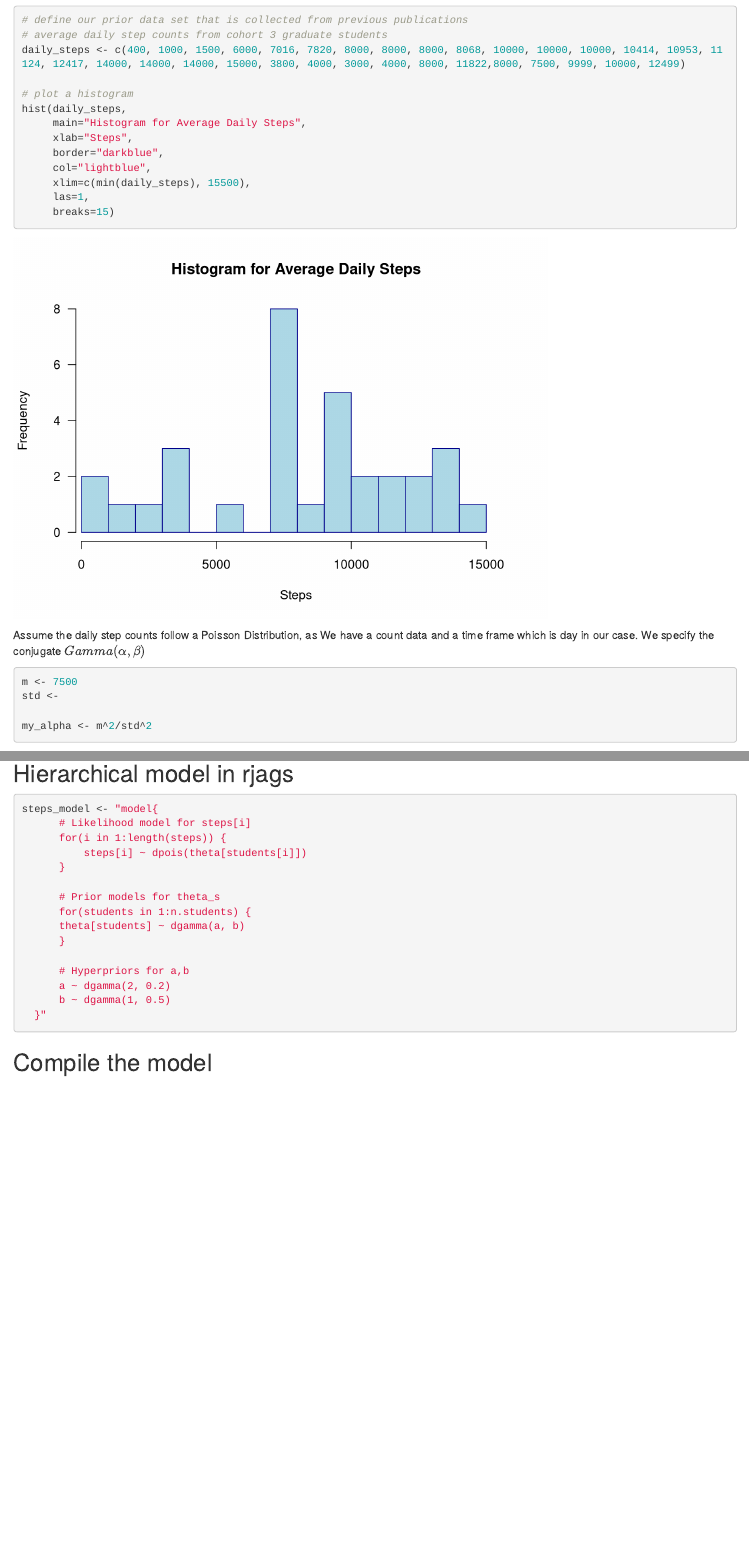
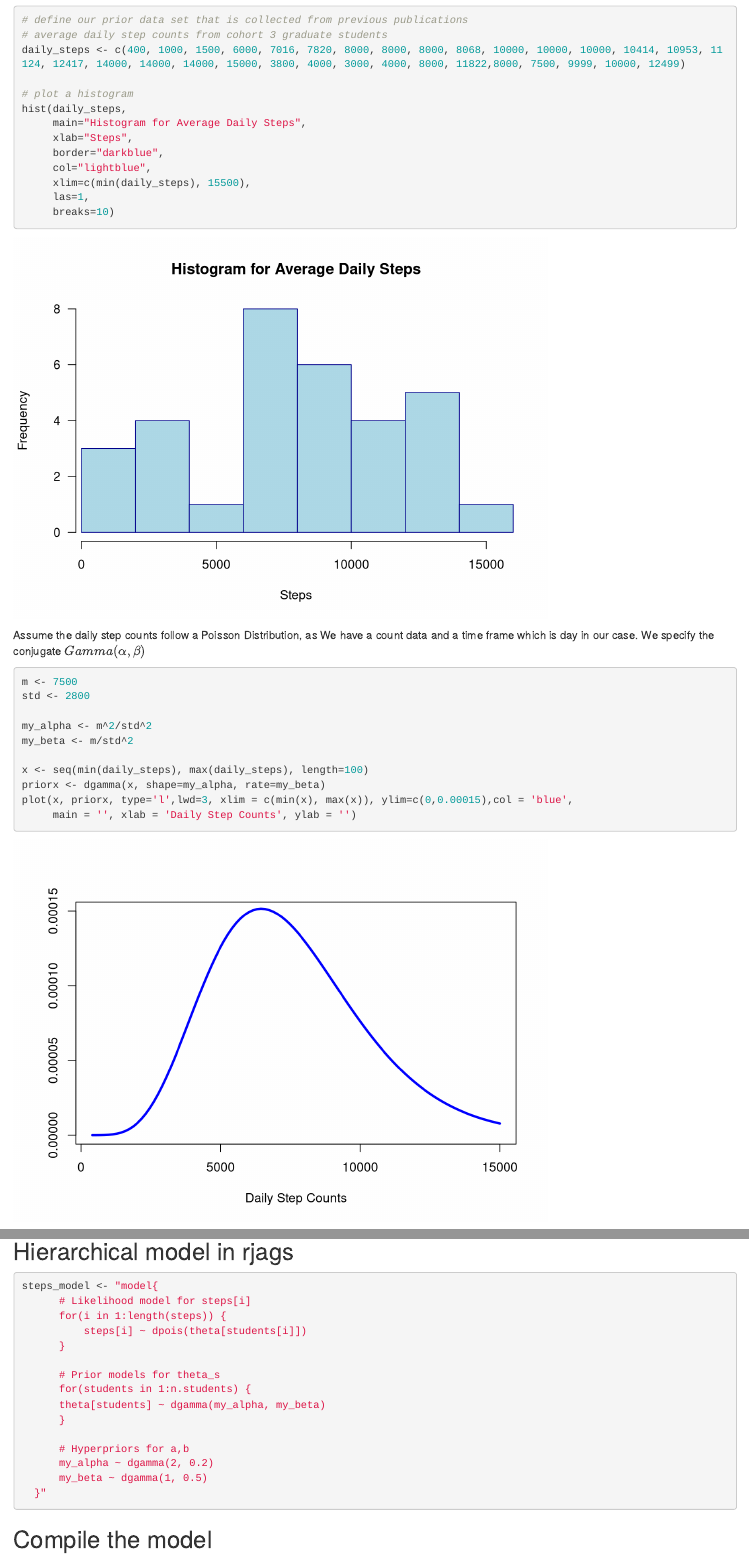
Before and after one commit to Kathyren/steps_day, an R Markdown document (base_mark_down.Rmd): the page in a window 1100 px wide, from 260 px down, and a second part further down, joined at a grey line. Rendered offline with R 4.5, knitr and Pandoc, with nearby package versions; some code elsewhere in the file could not run offline.

Commit message:
update the prior

````diff
--- a/base_mark_down.Rmd
+++ b/base_mark_down.Rmd
@@ -33,7 +33,7 @@ hist(daily_steps,
      col="lightblue",
      xlim=c(min(daily_steps), 15500),
      las=1,
-     breaks=15)
+     breaks=10)
 
 ```
 
@@ -41,15 +41,15 @@ Assume the daily step counts follow a Poisson Distribution, as We have a count d
 
 ```{r}
 m <- 7500
-std <-
+std <- 2800
 
 my_alpha <- m^2/std^2
 my_beta <- m/std^2
 
-x <- seq(0, 15500, length=100)
+x <- seq(min(daily_steps), max(daily_steps), length=100)
 priorx <- dgamma(x, shape=my_alpha, rate=my_beta)
-plot(x, priorx, type='l',lwd=3,xlim = c(0,7), ylim=c(0,0.8),col = 'blue',
-     main = '', xlab = 'theta', ylab = '')
+plot(x, priorx, type='l',lwd=3, xlim = c(min(x), max(x)), ylim=c(0,0.00015),col = 'blue',
+     main = '', xlab = 'Daily Step Counts', ylab = '')
 ```
 
 ## Data collection
@@ -89,12 +89,12 @@ steps_model <- "model{
 
       # Prior models for theta_s
       for(students in 1:n.students) {
-      theta[students] ~ dgamma(a, b)
+      theta[students] ~ dgamma(my_alpha, my_beta)
       }
 
       # Hyperpriors for a,b
-      a ~ dgamma(2, 0.2)
-      b ~ dgamma(1, 0.5)
+      my_alpha ~ dgamma(2, 0.2)
+      my_beta ~ dgamma(1, 0.5)
   }"
 ```
 
````
Also changed, not shown: base_mark_down_files/figure-html/unnamed-chunk-1-1.png (added), base_mark_down_files/figure-html/unnamed-chunk-2-1.png (added), base_mark_down_files/figure-html/unnamed-chunk-3-1.png (added).
